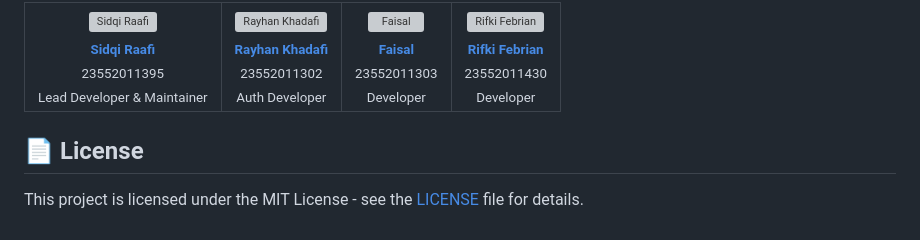
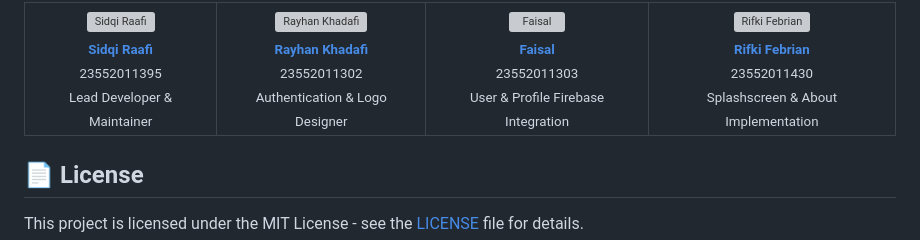
Before and after one commit to SidqiRaafi/NovelVerse, a Markdown page: README.md, the part around the change. Drawn GitHub-style; grey boxes are pictures that could not be loaded.

Commit message:
Update roles for team members in README

```diff
--- a/README.md
+++ b/README.md
@@ -276,7 +276,7 @@ Meet the team behind NovelVerse:
         <sub><b>Rayhan Khadafi</b></sub>
       </a><br />
       <sub>23552011302</sub><br />
-      <sub>Auth Developer</sub>
+      <sub>Authentication & Logo Designer</sub>
     </td>
     <td align="center">
       <a href="https://github.com/Faichese">
@@ -284,7 +284,7 @@ Meet the team behind NovelVerse:
         <sub><b>Faisal</b></sub>
       </a><br />
       <sub>23552011303</sub><br />
-      <sub>Developer</sub>
+      <sub>User & Profile Firebase Integration</sub>
     </td>
     <td align="center">
       <a href="https://github.com/rynrifn">
@@ -292,7 +292,7 @@ Meet the team behind NovelVerse:
         <sub><b>Rifki Febrian</b></sub>
       </a><br />
       <sub>23552011430</sub><br />
-      <sub>Developer</sub>
+      <sub>Splashscreen & About Implementation</sub>
     </td>
   </tr>
 </table>
```
